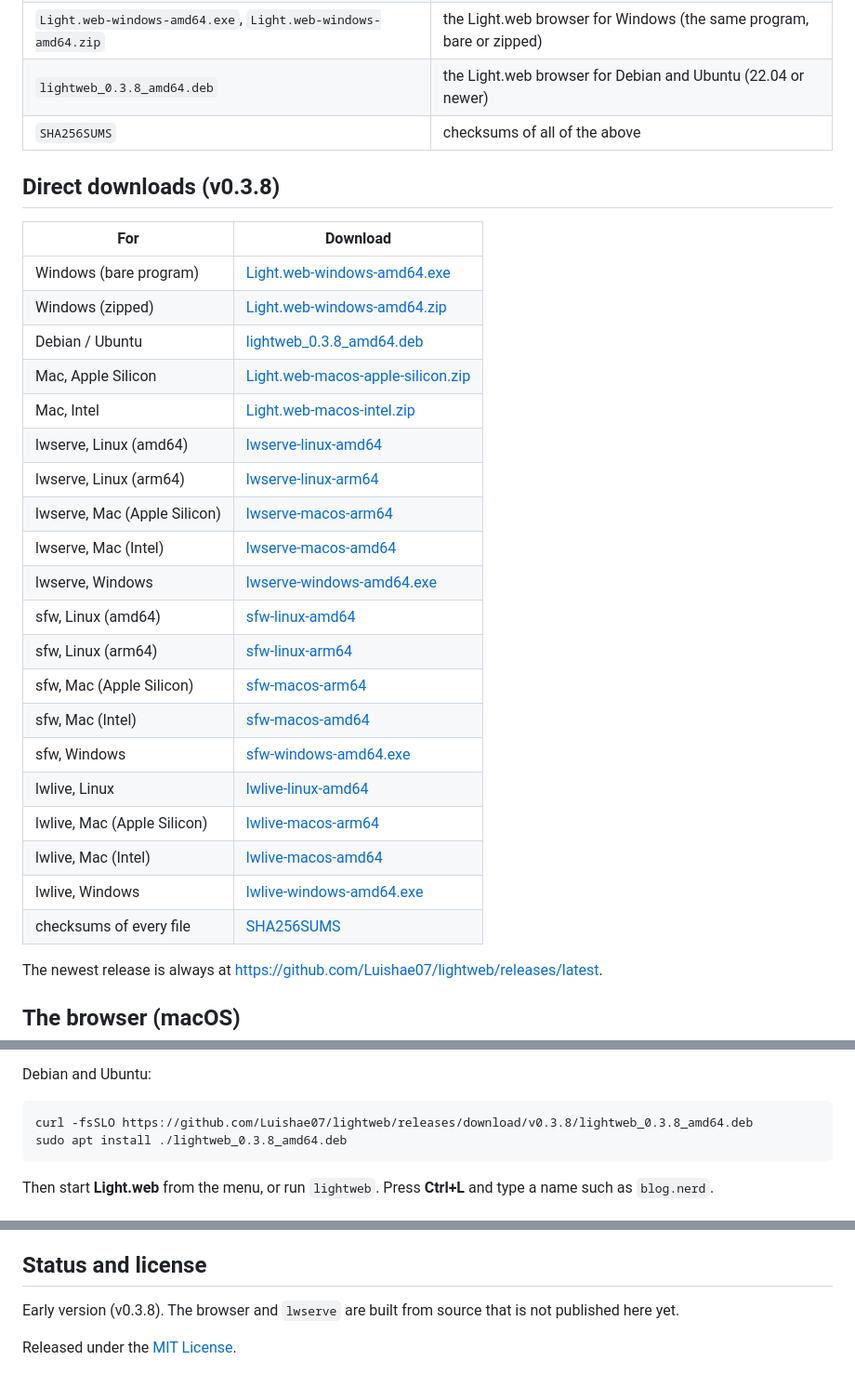
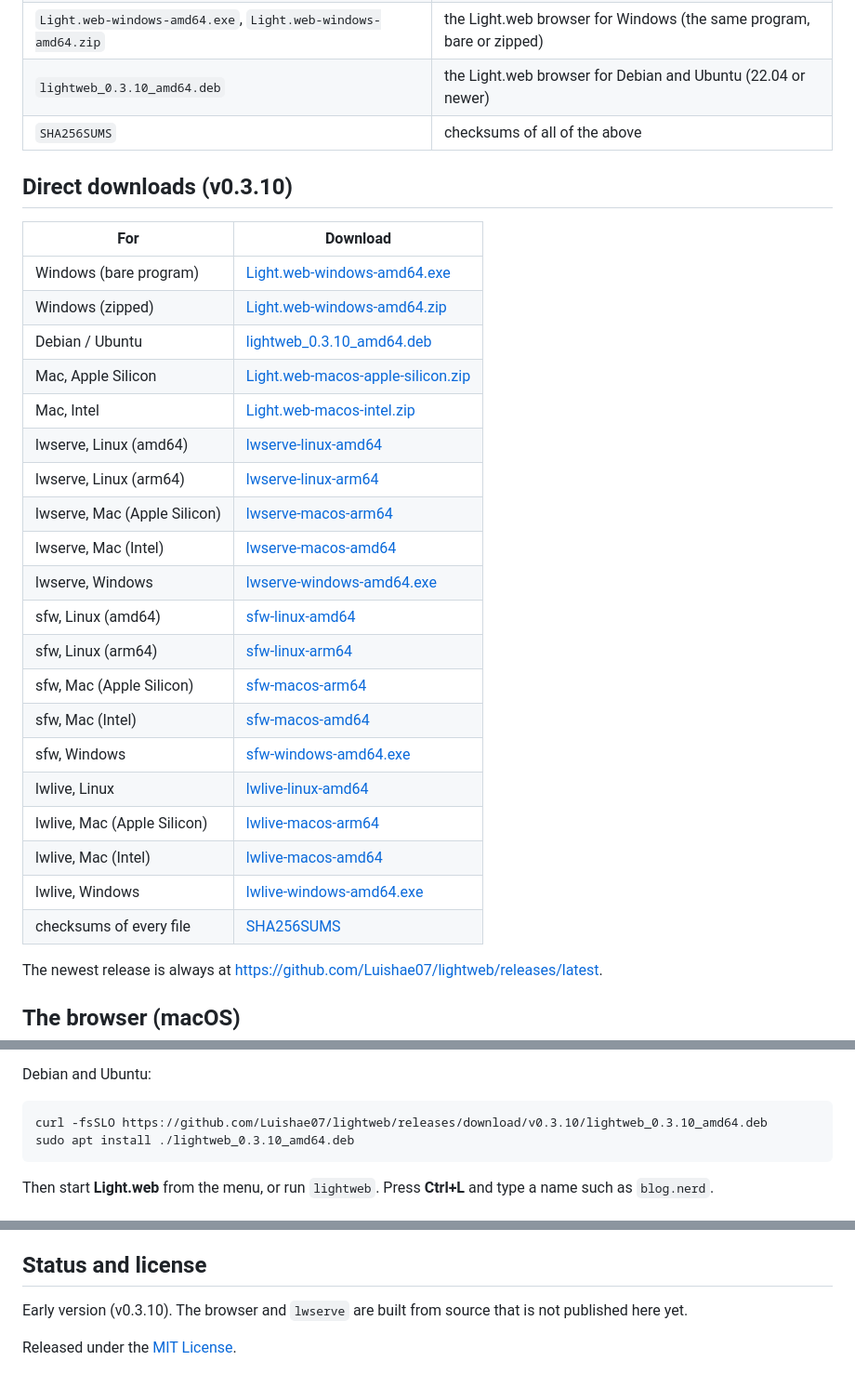
Before and after one commit to Luishae07/lightweb, a Markdown page: README.md, 3 parts joined by grey strips. Shown at 93% size. Drawn GitHub-style.

Commit message:
README: v0.3.10 links
Co-Authored-By: Claude Sonnet 5.5 <noreply@anthropic.com>

```diff
--- a/README.md
+++ b/README.md
@@ -20,33 +20,33 @@ checks its checksum, and puts `lwserve` in `~/.local/bin`. Windows: download `lw
 | `lwserve-windows-amd64.exe` | Windows |
 | `Light.web-macos-apple-silicon.zip`, `Light.web-macos-intel.zip` | the Light.web browser for Mac |
 | `Light.web-windows-amd64.exe`, `Light.web-windows-amd64.zip` | the Light.web browser for Windows (the same program, bare or zipped) |
-| `lightweb_0.3.8_amd64.deb` | the Light.web browser for Debian and Ubuntu (22.04 or newer) |
+| `lightweb_0.3.10_amd64.deb` | the Light.web browser for Debian and Ubuntu (22.04 or newer) |
 | `SHA256SUMS` | checksums of all of the above |
 
-## Direct downloads (v0.3.8)
+## Direct downloads (v0.3.10)
 
 | For | Download |
 |---|---|
-| Windows (bare program) | [Light.web-windows-amd64.exe](https://github.com/Luishae07/lightweb/releases/download/v0.3.8/Light.web-windows-amd64.exe) |
-| Windows (zipped) | [Light.web-windows-amd64.zip](https://github.com/Luishae07/lightweb/releases/download/v0.3.8/Light.web-windows-amd64.zip) |
-| Debian / Ubuntu | [lightweb_0.3.8_amd64.deb](https://github.com/Luishae07/lightweb/releases/download/v0.3.8/lightweb_0.3.8_amd64.deb) |
-| Mac, Apple Silicon | [Light.web-macos-apple-silicon.zip](https://github.com/Luishae07/lightweb/releases/download/v0.3.8/Light.web-macos-apple-silicon.zip) |
-| Mac, Intel | [Light.web-macos-intel.zip](https://github.com/Luishae07/lightweb/releases/download/v0.3.8/Light.web-macos-intel.zip) |
-| lwserve, Linux (amd64) | [lwserve-linux-amd64](https://github.com/Luishae07/lightweb/releases/download/v0.3.8/lwserve-linux-amd64) |
-| lwserve, Linux (arm64) | [lwserve-linux-arm64](https://github.com/Luishae07/lightweb/releases/download/v0.3.8/lwserve-linux-arm64) |
-| lwserve, Mac (Apple Silicon) | [lwserve-macos-arm64](https://github.com/Luishae07/lightweb/releases/download/v0.3.8/lwserve-macos-arm64) |
-| lwserve, Mac (Intel) | [lwserve-macos-amd64](https://github.com/Luishae07/lightweb/releases/download/v0.3.8/lwserve-macos-amd64) |
-| lwserve, Windows | [lwserve-windows-amd64.exe](https://github.com/Luishae07/lightweb/releases/download/v0.3.8/lwserve-windows-amd64.exe) |
-| sfw, Linux (amd64) | [sfw-linux-amd64](https://github.com/Luishae07/lightweb/releases/download/v0.3.8/sfw-linux-amd64) |
-| sfw, Linux (arm64) | [sfw-linux-arm64](https://github.com/Luishae07/lightweb/releases/download/v0.3.8/sfw-linux-arm64) |
-| sfw, Mac (Apple Silicon) | [sfw-macos-arm64](https://github.com/Luishae07/lightweb/releases/download/v0.3.8/sfw-macos-arm64) |
-| sfw, Mac (Intel) | [sfw-macos-amd64](https://github.com/Luishae07/lightweb/releases/download/v0.3.8/sfw-macos-amd64) |
-| sfw, Windows | [sfw-windows-amd64.exe](https://github.com/Luishae07/lightweb/releases/download/v0.3.8/sfw-windows-amd64.exe) |
-| lwlive, Linux | [lwlive-linux-amd64](https://github.com/Luishae07/lightweb/releases/download/v0.3.8/lwlive-linux-amd64) |
-| lwlive, Mac (Apple Silicon) | [lwlive-macos-arm64](https://github.com/Luishae07/lightweb/releases/download/v0.3.8/lwlive-macos-arm64) |
-| lwlive, Mac (Intel) | [lwlive-macos-amd64](https://github.com/Luishae07/lightweb/releases/download/v0.3.8/lwlive-macos-amd64) |
-| lwlive, Windows | [lwlive-windows-amd64.exe](https://github.com/Luishae07/lightweb/releases/download/v0.3.8/lwlive-windows-amd64.exe) |
-| checksums of every file | [SHA256SUMS](https://github.com/Luishae07/lightweb/releases/download/v0.3.8/SHA256SUMS) |
+| Windows (bare program) | [Light.web-windows-amd64.exe](https://github.com/Luishae07/lightweb/releases/download/v0.3.10/Light.web-windows-amd64.exe) |
+| Windows (zipped) | [Light.web-windows-amd64.zip](https://github.com/Luishae07/lightweb/releases/download/v0.3.10/Light.web-windows-amd64.zip) |
+| Debian / Ubuntu | [lightweb_0.3.10_amd64.deb](https://github.com/Luishae07/lightweb/releases/download/v0.3.10/lightweb_0.3.10_amd64.deb) |
+| Mac, Apple Silicon | [Light.web-macos-apple-silicon.zip](https://github.com/Luishae07/lightweb/releases/download/v0.3.10/Light.web-macos-apple-silicon.zip) |
+| Mac, Intel | [Light.web-macos-intel.zip](https://github.com/Luishae07/lightweb/releases/download/v0.3.10/Light.web-macos-intel.zip) |
+| lwserve, Linux (amd64) | [lwserve-linux-amd64](https://github.com/Luishae07/lightweb/releases/download/v0.3.10/lwserve-linux-amd64) |
+| lwserve, Linux (arm64) | [lwserve-linux-arm64](https://github.com/Luishae07/lightweb/releases/download/v0.3.10/lwserve-linux-arm64) |
+| lwserve, Mac (Apple Silicon) | [lwserve-macos-arm64](https://github.com/Luishae07/lightweb/releases/download/v0.3.10/lwserve-macos-arm64) |
+| lwserve, Mac (Intel) | [lwserve-macos-amd64](https://github.com/Luishae07/lightweb/releases/download/v0.3.10/lwserve-macos-amd64) |
+| lwserve, Windows | [lwserve-windows-amd64.exe](https://github.com/Luishae07/lightweb/releases/download/v0.3.10/lwserve-windows-amd64.exe) |
+| sfw, Linux (amd64) | [sfw-linux-amd64](https://github.com/Luishae07/lightweb/releases/download/v0.3.10/sfw-linux-amd64) |
+| sfw, Linux (arm64) | [sfw-linux-arm64](https://github.com/Luishae07/lightweb/releases/download/v0.3.10/sfw-linux-arm64) |
+| sfw, Mac (Apple Silicon) | [sfw-macos-arm64](https://github.com/Luishae07/lightweb/releases/download/v0.3.10/sfw-macos-arm64) |
+| sfw, Mac (Intel) | [sfw-macos-amd64](https://github.com/Luishae07/lightweb/releases/download/v0.3.10/sfw-macos-amd64) |
+| sfw, Windows | [sfw-windows-amd64.exe](https://github.com/Luishae07/lightweb/releases/download/v0.3.10/sfw-windows-amd64.exe) |
+| lwlive, Linux | [lwlive-linux-amd64](https://github.com/Luishae07/lightweb/releases/download/v0.3.10/lwlive-linux-amd64) |
+| lwlive, Mac (Apple Silicon) | [lwlive-macos-arm64](https://github.com/Luishae07/lightweb/releases/download/v0.3.10/lwlive-macos-arm64) |
+| lwlive, Mac (Intel) | [lwlive-macos-amd64](https://github.com/Luishae07/lightweb/releases/download/v0.3.10/lwlive-macos-amd64) |
+| lwlive, Windows | [lwlive-windows-amd64.exe](https://github.com/Luishae07/lightweb/releases/download/v0.3.10/lwlive-windows-amd64.exe) |
+| checksums of every file | [SHA256SUMS](https://github.com/Luishae07/lightweb/releases/download/v0.3.10/SHA256SUMS) |
 
 The newest release is always at <https://github.com/Luishae07/lightweb/releases/latest>.
 
@@ -78,8 +78,8 @@ Windows Sandbox or a virtual machine first.
 
 Debian and Ubuntu:
 
-    curl -fsSLO https://github.com/Luishae07/lightweb/releases/download/v0.3.8/lightweb_0.3.8_amd64.deb
-    sudo apt install ./lightweb_0.3.8_amd64.deb
+    curl -fsSLO https://github.com/Luishae07/lightweb/releases/download/v0.3.10/lightweb_0.3.10_amd64.deb
+    sudo apt install ./lightweb_0.3.10_amd64.deb
 
 Then start **Light.web** from the menu, or run `lightweb`. Press **Ctrl+L** and type a name such as `blog.nerd`.
 
@@ -163,6 +163,6 @@ with `document_description_crawl = "..."`. Pages in the older `.lw` format work
 
 ## Status and license
 
-Early version (v0.3.8). The browser and `lwserve` are built from source that is not published here yet.
+Early version (v0.3.10). The browser and `lwserve` are built from source that is not published here yet.
 
 Released under the [MIT License](LICENSE).
```
